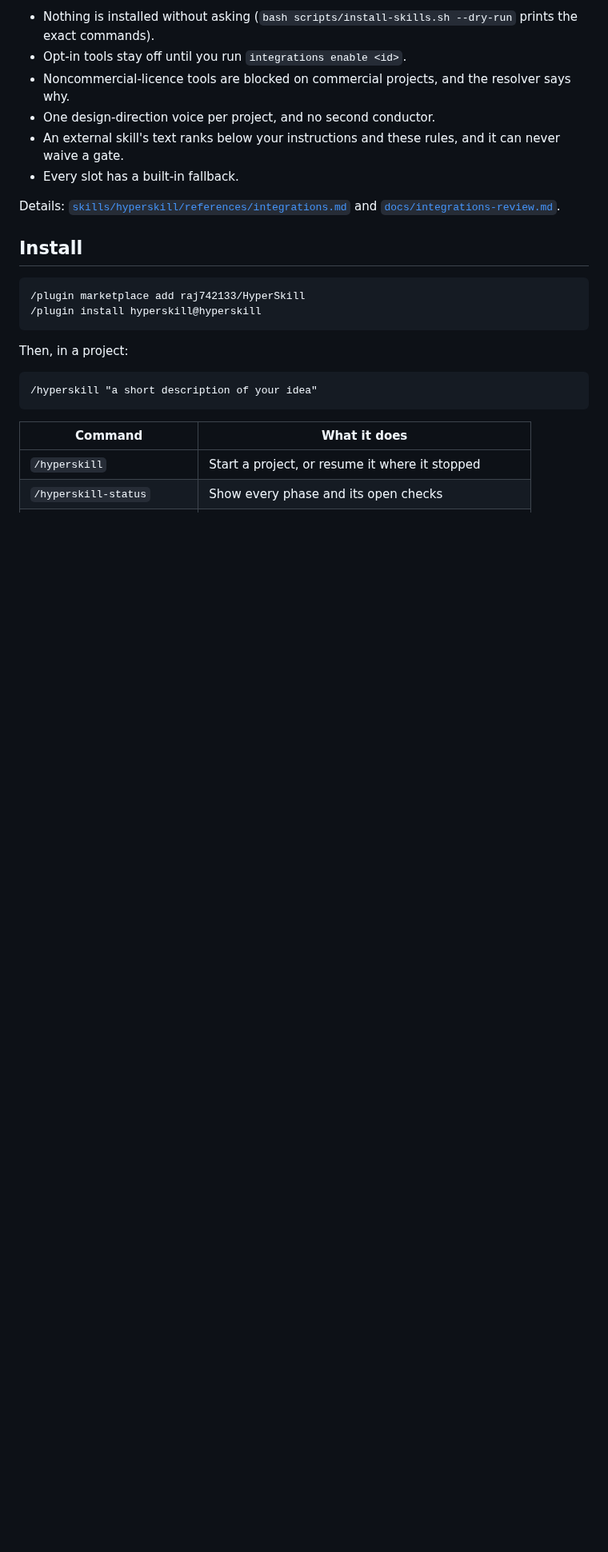
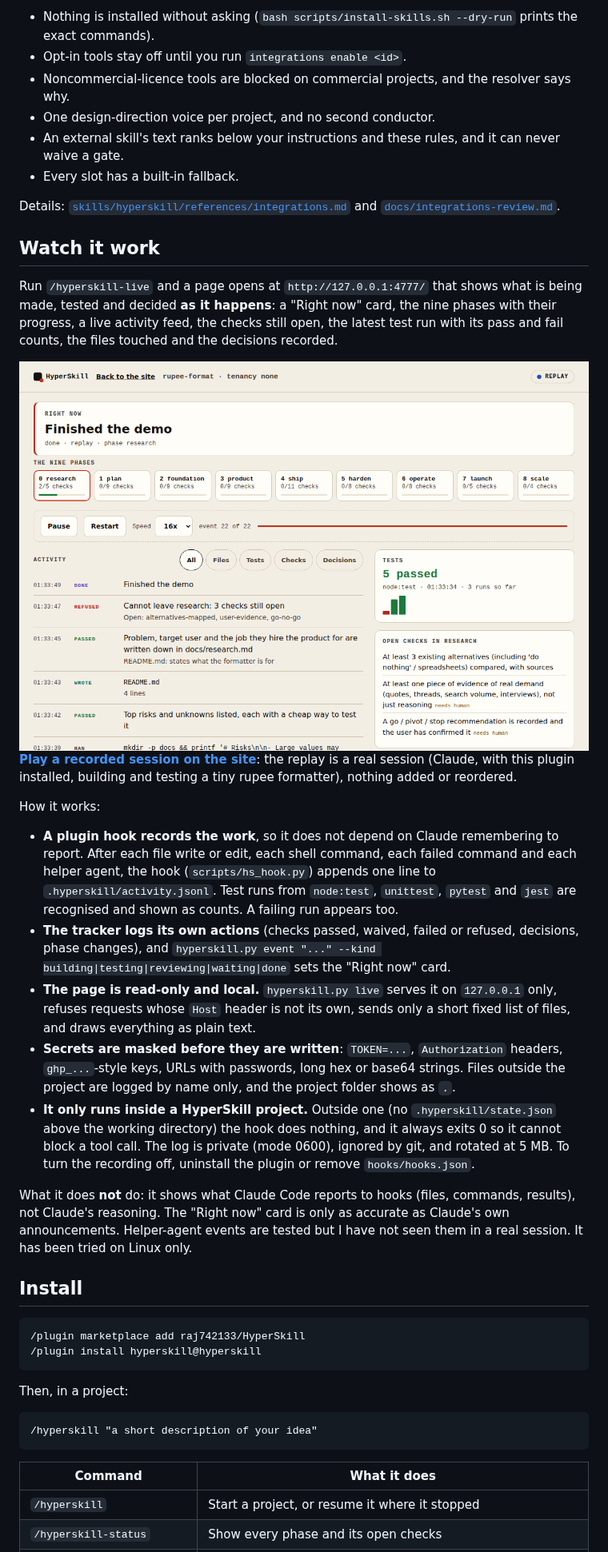
Before and after one commit to raj742133/HyperSkill, a Markdown page: README.md, the part around one of its changes. Shown at 80% size. Rendered like a GitHub page; pictures changed too: docs/img/live-view.png (added); blank space fills up the shorter version.

```diff
--- a/README.md
+++ b/README.md
@@ -58,6 +59,24 @@ Phases ask for capabilities (a design direction, a security audit, video, browse
 - Every slot has a built-in fallback.
 
 Details: [`skills/hyperskill/references/integrations.md`](skills/hyperskill/references/integrations.md) and [`docs/integrations-review.md`](docs/integrations-review.md).
+
+## Watch it work
+
+Run `/hyperskill-live` and a page opens at `http://127.0.0.1:4777/` that shows what is being made, tested and decided **as it happens**: a "Right now" card, the nine phases with their progress, a live activity feed, the checks still open, the latest test run with its pass and fail counts, the files touched and the decisions recorded.
+
+<img src="docs/img/live-view.png" alt="The live view during a recorded session: Right now, the nine phases, an activity feed with a refused advance, a passed check and files written, and panels for tests and open checks" width="860">
+
+[**Play a recorded session on the site**](https://hyperskill-hazel.vercel.app/live): the replay is a real session (Claude, with this plugin installed, building and testing a tiny rupee formatter), nothing added or reordered.
+
+How it works:
+
+- **A plugin hook records the work**, so it does not depend on Claude remembering to report. After each file write or edit, each shell command, each failed command and each helper agent, the hook (`scripts/hs_hook.py`) appends one line to `.hyperskill/activity.jsonl`. Test runs from `node:test`, `unittest`, `pytest` and `jest` are recognised and shown as counts. A failing run appears too.
+- **The tracker logs its own actions** (checks passed, waived, failed or refused, decisions, phase changes), and `hyperskill.py event "..." --kind building|testing|reviewing|waiting|done` sets the "Right now" card.
+- **The page is read-only and local.** `hyperskill.py live` serves it on `127.0.0.1` only, refuses requests whose `Host` header is not its own, sends only a short fixed list of files, and draws everything as plain text.
+- **Secrets are masked before they are written**: `TOKEN=...`, `Authorization` headers, `ghp_...`-style keys, URLs with passwords, long hex or base64 strings. Files outside the project are logged by name only, and the project folder shows as `.`.
+- **It only runs inside a HyperSkill project.** Outside one (no `.hyperskill/state.json` above the working directory) the hook does nothing, and it always exits 0 so it cannot block a tool call. The log is private (mode 0600), ignored by git, and rotated at 5 MB. To turn the recording off, uninstall the plugin or remove `hooks/hooks.json`.
+
+What it does **not** do: it shows what Claude Code reports to hooks (files, commands, results), not Claude's reasoning. The "Right now" card is only as accurate as Claude's own announcements. Helper-agent events are tested but I have not seen them in a real session. It has been tried on Linux only.
 
 ## Install
 
```
Also changed, not shown: other parts of README.md (+9 -5 lines), skills/hyperskill/SKILL.md (+2 -1 lines), site/live-view.png (added), 11 other files.
